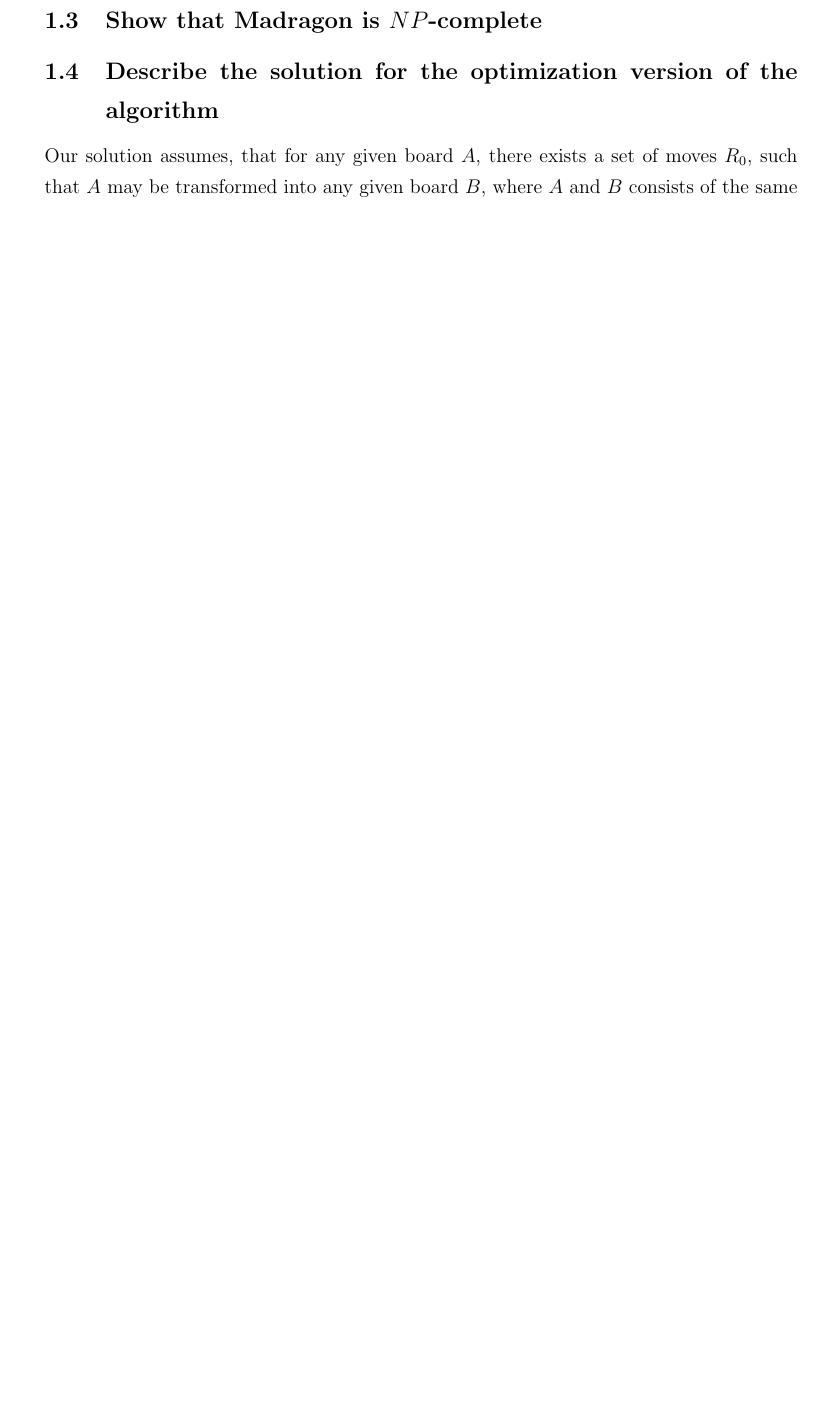
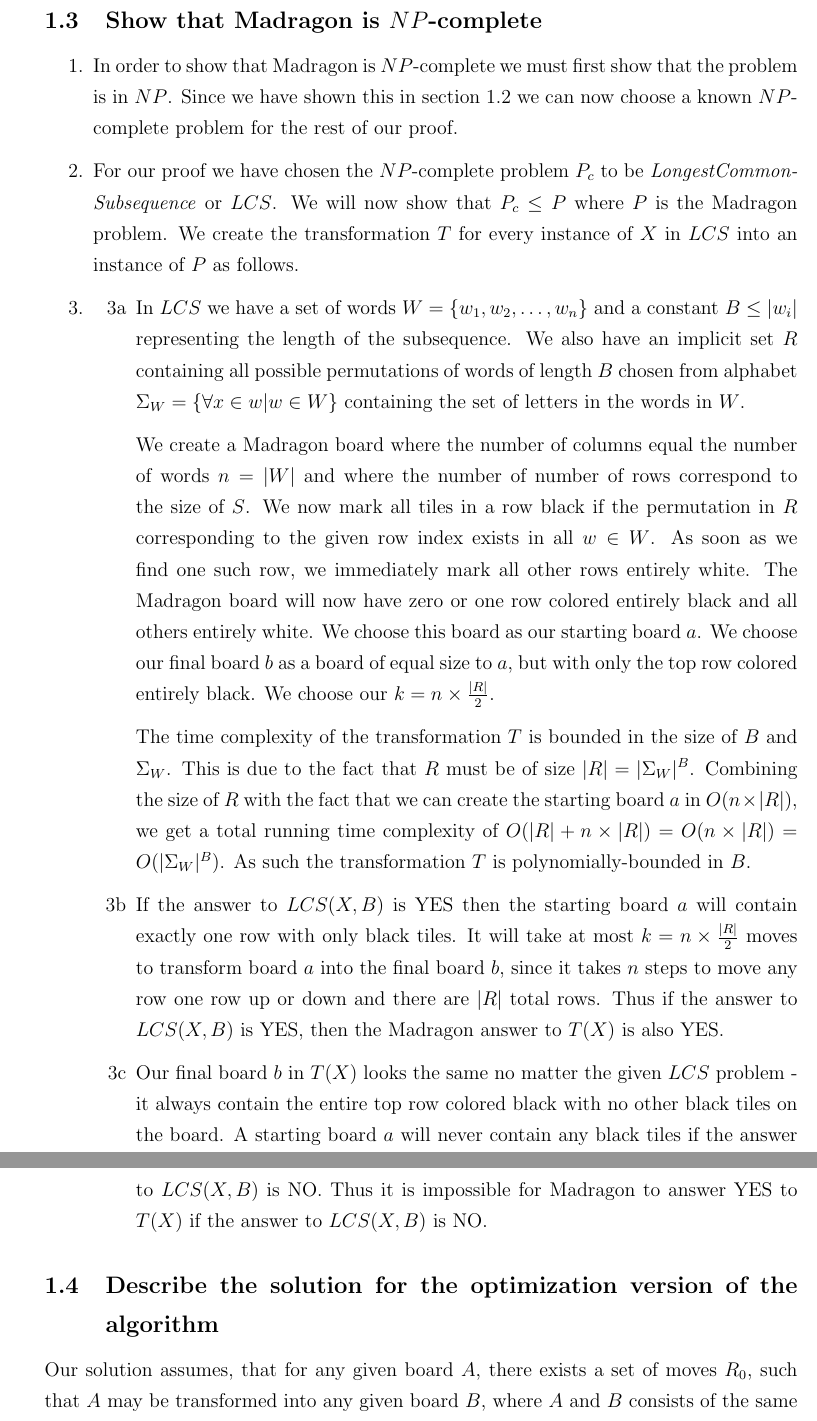
Before and after one commit to ttsoftware/computationally-hard-problems, a LaTeX document (group-project/tex/152165_s152175-group-project.tex): part of page 4 of 5 before the commit and two parts of pages 4 and 5 of 6 after it, the two joined at a grey line, cut so that both start at the same text, the shorter picture padded with empty space. Compiled offline with pdfLaTeX.

Commit message:
proof np-complete

```diff
--- a/group-project/tex/152165_s152175-group-project.tex
+++ b/group-project/tex/152165_s152175-group-project.tex
@@ -197,6 +197,37 @@ We specify the following randomized deterministic polynomial-bound algorithm $A$
 \subsection{Show that Madragon is $NP$-complete}
 \label{sub:Show that Madragon is $NP$-complete}
 
+\begin{enumerate}
+    \item
+    In order to show that Madragon is $NP$-complete we must first show that the problem is in $NP$. Since we have shown this in section~\ref{sub:Show that Madragon is in NP} we can now choose a
+    known $NP$-complete problem for the rest of our proof.
+
+    \item
+    For our proof we have chosen the $NP$-complete problem $P_c$ to be  \textit{LongestCommonSubsequence} or $LCS$. We will now show that $P_c \leq P$ where $P$ is the Madragon problem.
+    We create the transformation $T$ for every instance of $X$ in $LCS$ into an instance of $P$ as follows.
+
+    \item
+    \begin{enumerate}
+        \item[3a]
+        In $LCS$ we have a set of words $W = \{w_1, w_2, \dots, w_n\}$ and a constant $B \leq |w_i|$ representing the length of the subsequence.
+        We also have an implicit set $R$ containing all possible permutations of words of length $B$ chosen from alphabet $\Sigma_W = \{\forall x \in w | w \in W\}$ containing the set of letters in the words in $W$.
+
+        We create a Madragon board where the number of columns equal the number of words $n = |W|$ and where the number of number of rows correspond to the size of $S$. We now mark all tiles in a row black if the permutation in $R$ corresponding to the given row index exists in all $w \in W$.
+        As soon as we find one such row, we immediately mark all other rows entirely white.
+        The Madragon board will now have zero or one row colored entirely black and all others entirely white. We choose this board as our starting board $a$. We choose our final board $b$ as a board of equal size to $a$, but with only the top row colored entirely black. We choose our $k = n\times\frac{|R|}{2}$.
+
+        The time complexity of the transformation $T$ is bounded in the size of $B$ and $\Sigma_W$. This is due to the fact that $R$ must be of size $|R| = |\Sigma_W|^B$. Combining the size of $R$ with the fact that we can create the starting board $a$ in $O(n \times |R|)$, we get a total running time complexity of $O(|R|+n \times |R|) = O(n \times |R|) = O(|\Sigma_W|^B)$. As such the transformation $T$ is polynomially-bounded in $B$.
+
+        \item[3b]
+        If the answer to $LCS(X, B)$ is YES then the starting board $a$ will contain exactly one row with only black tiles. It will take at most $k = n\times\frac{|R|}{2}$ moves to transform board $a$ into the final board $b$, since it takes $n$ steps to move any row one row up or down and there are $|R|$ total rows. Thus if the answer to $LCS(X, B)$ is YES, then the Madragon answer to $T(X)$ is also YES.
+
+        \item[3c]
+        Our final board $b$ in $T(X)$ looks the same no matter the given $LCS$ problem - it always contain the entire top row colored black with no other black tiles on the board. A starting board $a$ will never contain any black tiles if the answer to $LCS(X, B)$ is NO. Thus it is impossible for Madragon to answer YES to $T(X)$ if the answer to $LCS(X, B)$ is NO.
+
+    \end{enumerate}
+
+\end{enumerate}
+
 \subsection{Describe the solution for the optimization version of the algorithm}
 \label{sub:Describe the solution for the optimization version of the algorithm}
 
```
Also changed, not shown: group-project/tex/152165_s152175-group-project.pdf, group-project/tex/152165_s152175-group-project.tex (6 more changed lines), 5 other files.
